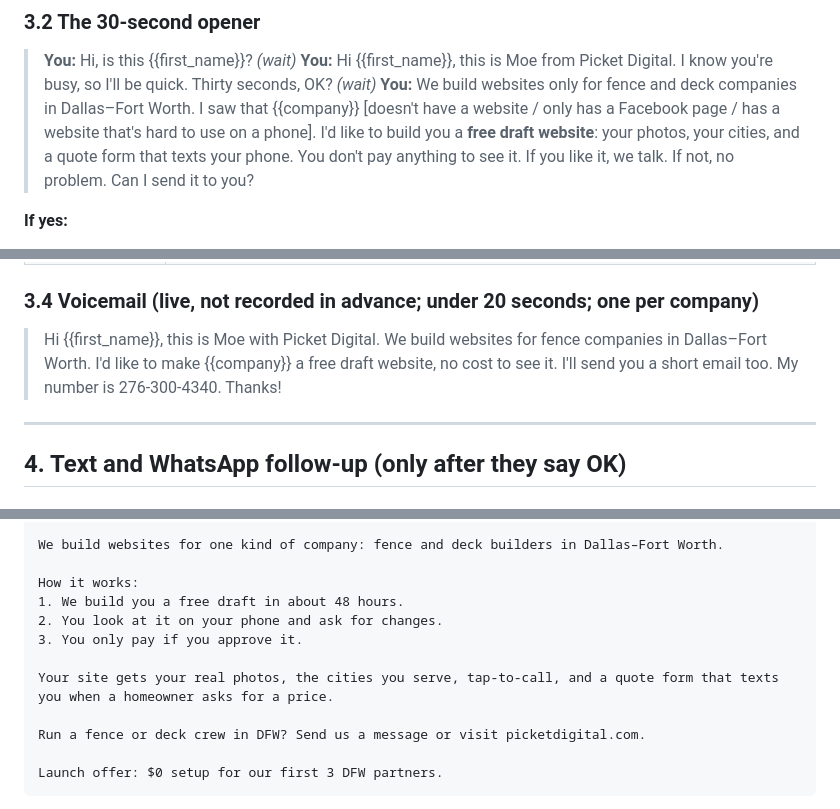
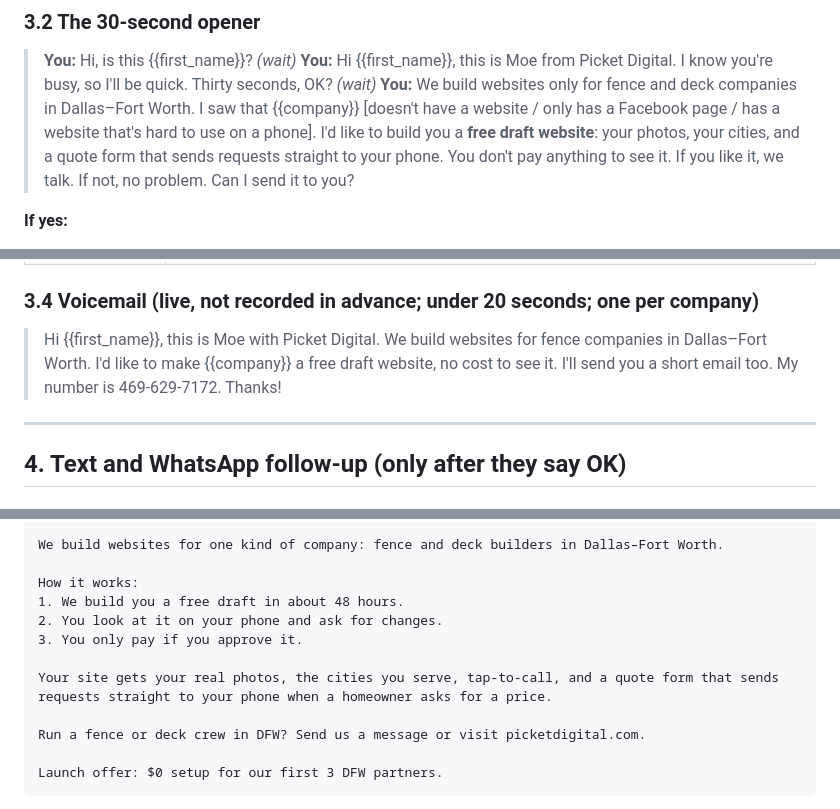
Before and after one commit to pprismm1917/businessidea, a Markdown page: outreach/outreach-kit.md, 3 parts joined by grey strips. Rendered like a GitHub page.

```diff
--- a/outreach/outreach-kit.md
+++ b/outreach/outreach-kit.md
@@ -293,7 +293,7 @@ Don't list 5 problems. Don't say "your website is bad". One true problem is enou
 > **You:** Hi {{first_name}}, this is Moe from Picket Digital. I know you're busy, so I'll be quick. Thirty seconds, OK?
 > *(wait)*
 > **You:** We build websites only for fence and deck companies in Dallas–Fort Worth. I saw that {{company}} [doesn't have a website / only has a Facebook page / has a website that's hard to use on a phone].
-> I'd like to build you a **free draft website**: your photos, your cities, and a quote form that texts your phone. You don't pay anything to see it. If you like it, we talk. If not, no problem.
+> I'd like to build you a **free draft website**: your photos, your cities, and a quote form that sends requests straight to your phone. You don't pay anything to see it. If you like it, we talk. If not, no problem.
 > Can I send it to you?
 
 **If yes:**
@@ -332,7 +332,7 @@ If they ask which country, **tell them the truth**. If you work alone right now,
 
 ### 3.4 Voicemail (live, not recorded in advance; under 20 seconds; one per company)
 
-> Hi {{first_name}}, this is Moe with Picket Digital. We build websites for fence companies in Dallas–Fort Worth. I'd like to make {{company}} a free draft website, no cost to see it. I'll send you a short email too. My number is 276-300-4340. Thanks!
+> Hi {{first_name}}, this is Moe with Picket Digital. We build websites for fence companies in Dallas–Fort Worth. I'd like to make {{company}} a free draft website, no cost to see it. I'll send you a short email too. My number is 469-629-7172. Thanks!
 
 ---
 
@@ -585,7 +585,7 @@ How it works:
 2. You look at it on your phone and ask for changes.
 3. You only pay if you approve it.
 
-Your site gets your real photos, the cities you serve, tap-to-call, and a quote form that texts you when a homeowner asks for a price.
+Your site gets your real photos, the cities you serve, tap-to-call, and a quote form that sends requests straight to your phone when a homeowner asks for a price.
 
 Run a fence or deck crew in DFW? Send us a message or visit picketdigital.com.
 
```
Also changed, not shown: other parts of outreach/outreach-kit.md (+15 -15 lines), outreach/emails-batch-1.md (added, +429 -0 lines).
